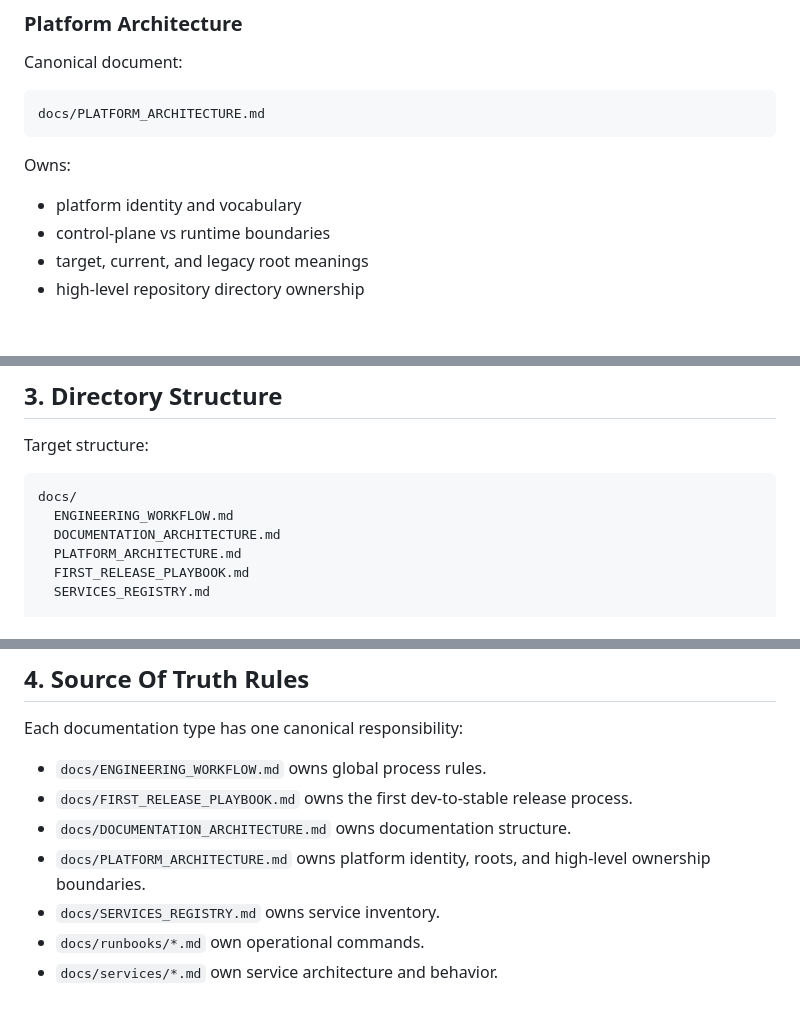
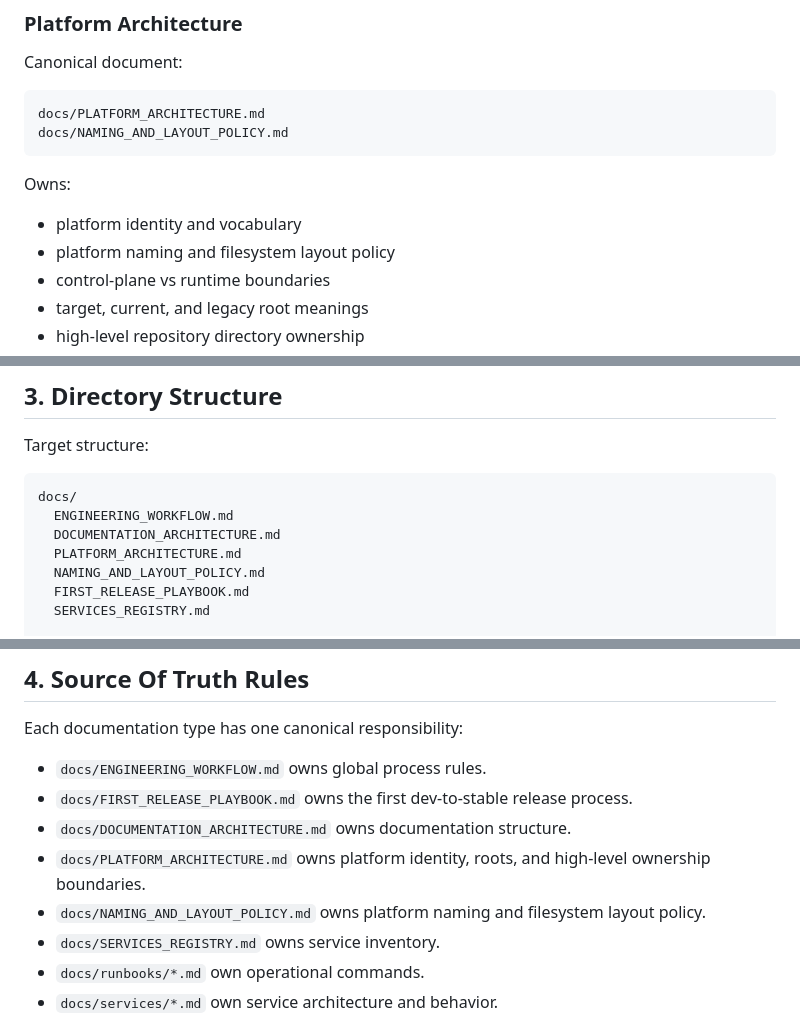
Before and after one commit to grigorynokhrin/soma-arch, a Markdown page: docs/DOCUMENTATION_ARCHITECTURE.md, 3 parts joined by grey strips. GitHub-like rendering; blank space fills up the shorter version.

```diff
--- a/docs/DOCUMENTATION_ARCHITECTURE.md
+++ b/docs/DOCUMENTATION_ARCHITECTURE.md
@@ -56,10 +56,12 @@ Own:
 Canonical document:
 
     docs/PLATFORM_ARCHITECTURE.md
+    docs/NAMING_AND_LAYOUT_POLICY.md
 
 Owns:
 
 - platform identity and vocabulary
+- platform naming and filesystem layout policy
 - control-plane vs runtime boundaries
 - target, current, and legacy root meanings
 - high-level repository directory ownership
@@ -220,6 +222,7 @@ Target structure:
       ENGINEERING_WORKFLOW.md
       DOCUMENTATION_ARCHITECTURE.md
       PLATFORM_ARCHITECTURE.md
+      NAMING_AND_LAYOUT_POLICY.md
       FIRST_RELEASE_PLAYBOOK.md
       SERVICES_REGISTRY.md
 
@@ -265,6 +268,7 @@ Each documentation type has one canonical responsibility:
 - `docs/FIRST_RELEASE_PLAYBOOK.md` owns the first dev-to-stable release process.
 - `docs/DOCUMENTATION_ARCHITECTURE.md` owns documentation structure.
 - `docs/PLATFORM_ARCHITECTURE.md` owns platform identity, roots, and high-level ownership boundaries.
+- `docs/NAMING_AND_LAYOUT_POLICY.md` owns platform naming and filesystem layout policy.
 - `docs/SERVICES_REGISTRY.md` owns service inventory.
 - `docs/runbooks/*.md` own operational commands.
 - `docs/services/*.md` own service architecture and behavior.
```
Also changed, not shown: docs/CHATGPT_CONTEXT.md (+3 -0 lines), docs/NAMING_AND_LAYOUT_POLICY.md (added, +386 -0 lines).
